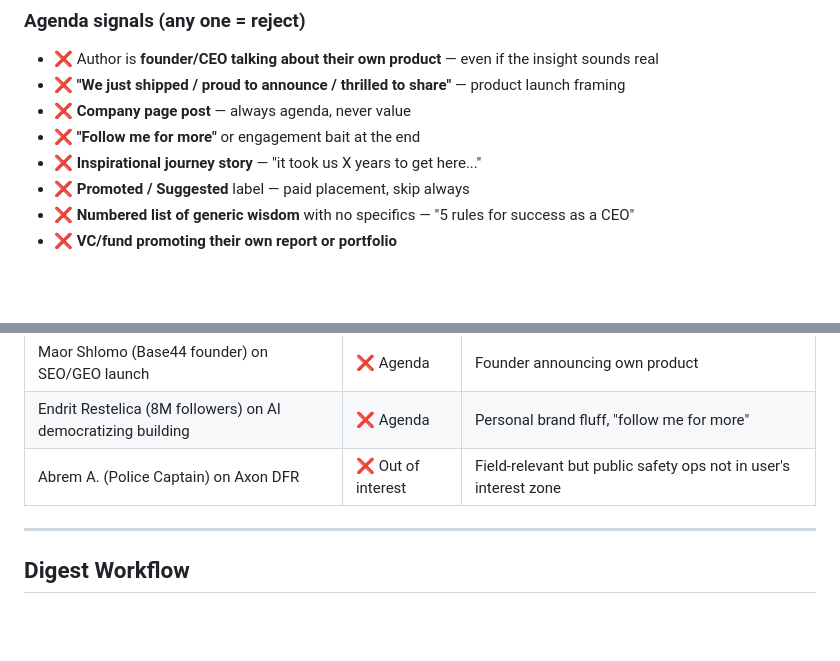
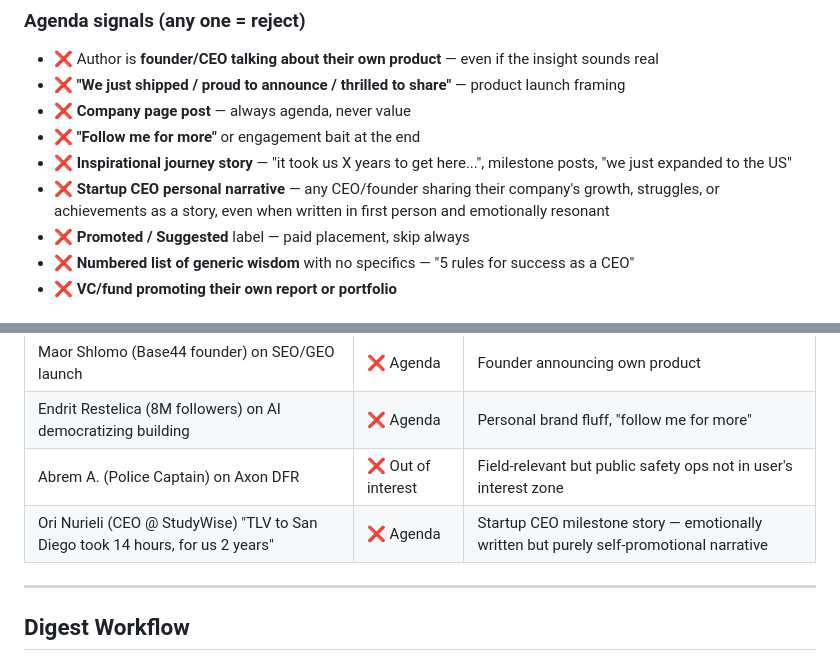
Before and after one commit to galprz/claude-plugins-hyped, a Markdown page: skills/linkedin-account-manager-agent/SKILL.md, 2 parts joined by grey strips. Drawn GitHub-style; blank space fills up the shorter version.

Commit message:
feat(linkedin): reject startup CEO journey/milestone posts
Co-Authored-By: Claude Sonnet 4.6 <noreply@anthropic.com>

```diff
--- a/skills/linkedin-account-manager-agent/SKILL.md
+++ b/skills/linkedin-account-manager-agent/SKILL.md
@@ -300,7 +300,8 @@ Before including any post in the digest, score it against these rules. **A post
 - ❌ **"We just shipped / proud to announce / thrilled to share"** — product launch framing
 - ❌ **Company page post** — always agenda, never value
 - ❌ **"Follow me for more"** or engagement bait at the end
-- ❌ **Inspirational journey story** — "it took us X years to get here..."
+- ❌ **Inspirational journey story** — "it took us X years to get here...", milestone posts, "we just expanded to the US"
+- ❌ **Startup CEO personal narrative** — any CEO/founder sharing their company's growth, struggles, or achievements as a story, even when written in first person and emotionally resonant
 - ❌ **Promoted / Suggested** label — paid placement, skip always
 - ❌ **Numbered list of generic wisdom** with no specifics — "5 rules for success as a CEO"
 - ❌ **VC/fund promoting their own report or portfolio**
@@ -316,6 +317,7 @@ Before including any post in the digest, score it against these rules. **A post
 | Maor Shlomo (Base44 founder) on SEO/GEO launch | ❌ Agenda | Founder announcing own product |
 | Endrit Restelica (8M followers) on AI democratizing building | ❌ Agenda | Personal brand fluff, "follow me for more" |
 | Abrem A. (Police Captain) on Axon DFR | ❌ Out of interest | Field-relevant but public safety ops not in user's interest zone |
+| Ori Nurieli (CEO @ StudyWise) "TLV to San Diego took 14 hours, for us 2 years" | ❌ Agenda | Startup CEO milestone story — emotionally written but purely self-promotional narrative |
 
 ---
 
```
